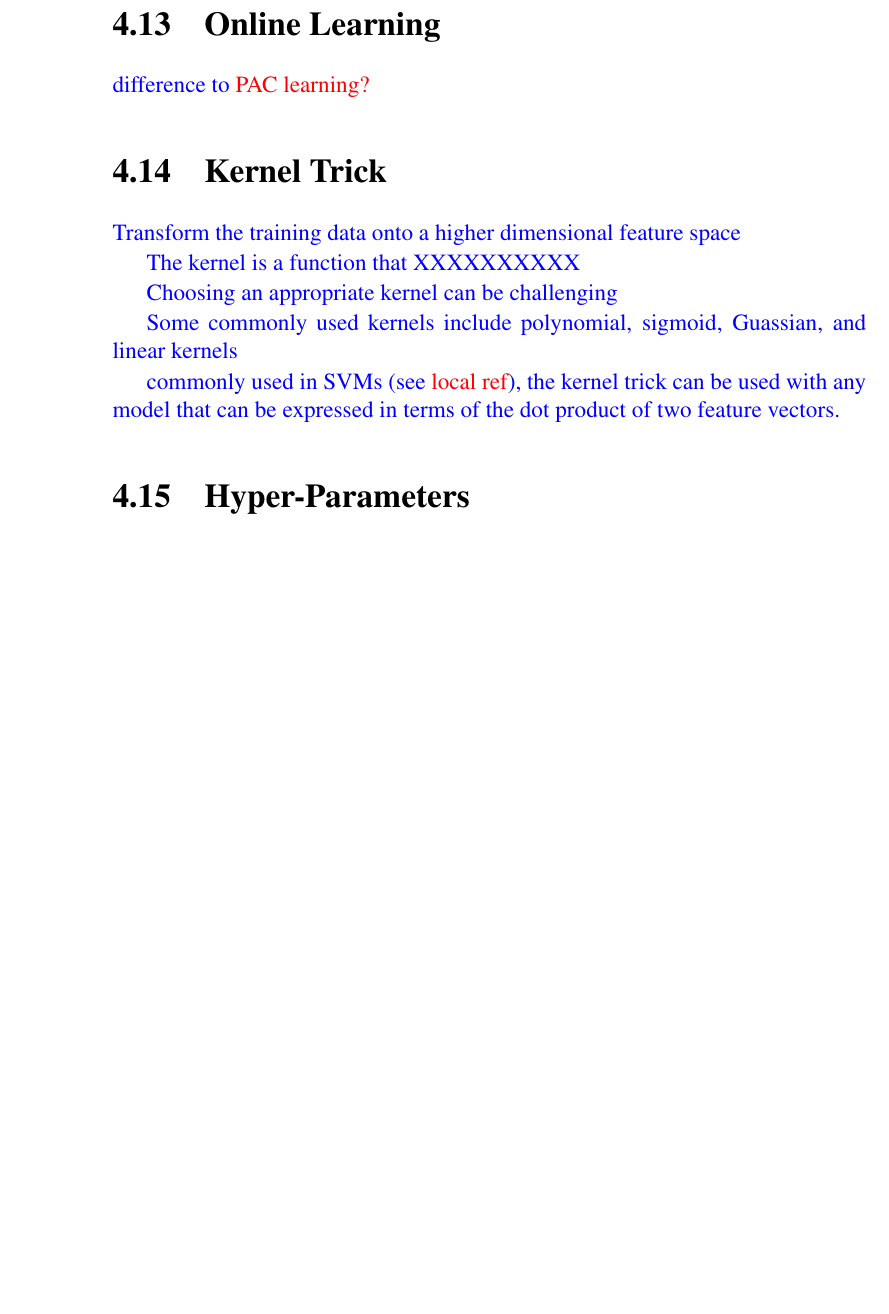
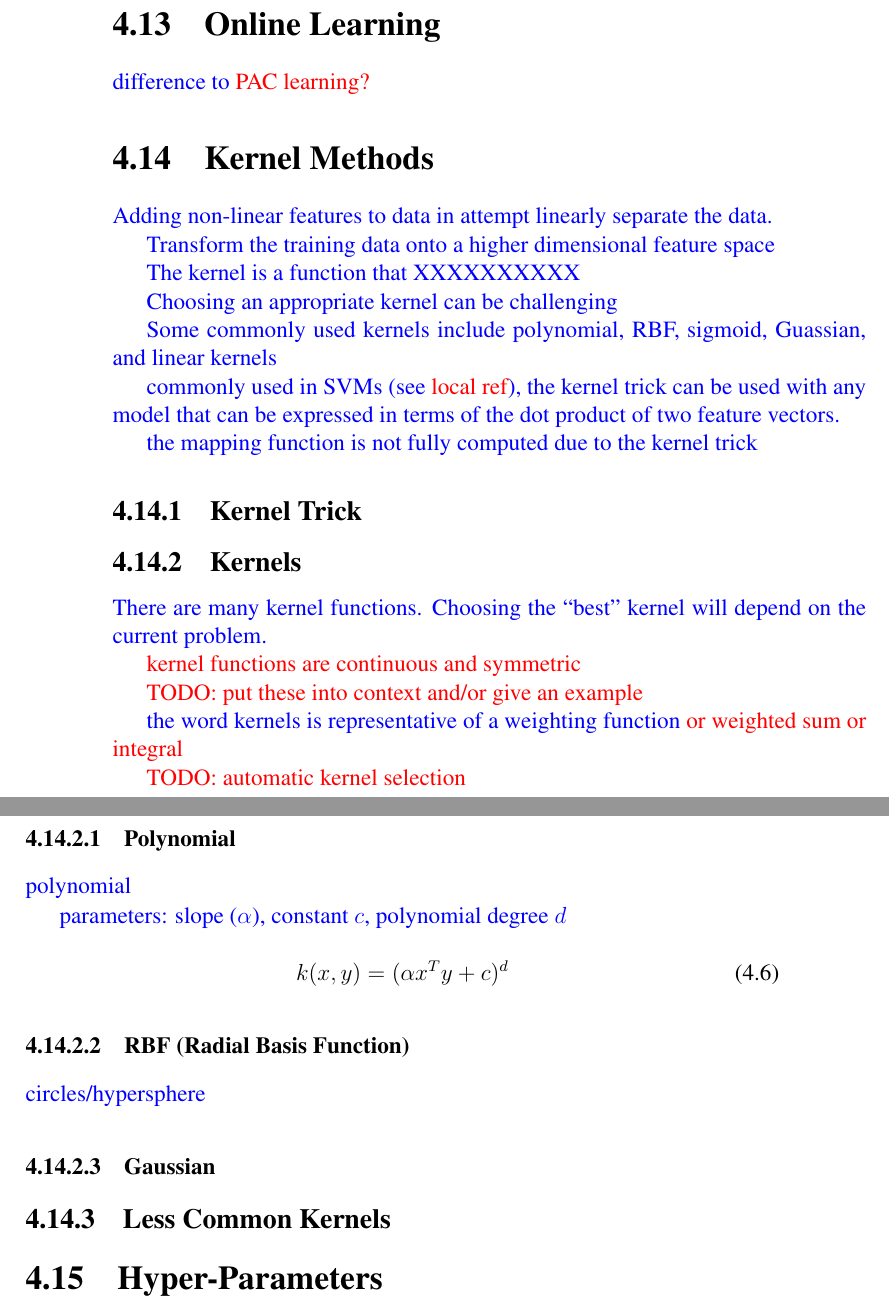
Before and after one commit to JackBurdick/teaching_a_computer_to_fish, a LaTeX thesis (latex_guidebook/main.tex, which reads latex_guidebook/basics.tex): part of page 50 of 180 before the commit and two parts of pages 50 and 51 of 182 after it, the two joined at a grey line, cut so that both start at the same text, the shorter picture padded with empty space. Compiled offline with pdfLaTeX.

Commit message:
TCF: minor content update kernel methods

```diff
--- a/latex_guidebook/basics.tex
+++ b/latex_guidebook/basics.tex
@@ -312,7 +312,12 @@ One-versus-one (OvO) -- train a binary classifier for every pair
 
 
 
-\section{Kernel Trick}
+\section{Kernel Methods}
+\label{sec:kernel_trick}
+
+\textcolor{blue}{Adding non-linear features to data in attempt linearly separate the data.}
+
+ %Adding non-linear features is a powerful method for allowing linear methods to separate non-linear data. However, which features, combinations of features, and types of features is often not easily known. And adding may of these features may become computationally limiting
 
 \textcolor{blue}{Transform the training data onto a higher dimensional feature space}
 
@@ -322,10 +327,62 @@ One-versus-one (OvO) -- train a binary classifier for every pair
 
 \textcolor{blue}{Choosing an appropriate kernel can be challenging}
 
+% computing the distance (scalar products) of data points for the expanded feature representation --- but doesn't compute the expansion
+
 % see p180[168] of mastering ML w/SKL for more on kernels
-\textcolor{blue}{Some commonly used kernels include polynomial, sigmoid, Guassian, and linear kernels}
+\textcolor{blue}{Some commonly used kernels include polynomial, RBF, sigmoid, Guassian, and linear kernels}
 
 \textcolor{blue}{commonly used in SVMs (see \textcolor{red}{local ref}), the kernel trick can be used with any model that can be expressed in terms of the dot product of two feature vectors.}
+
+\textcolor{blue}{the mapping function is not fully computed due to the kernel trick}
+
+\subsection{Kernel Trick}
+
+\subsection{Kernels}
+
+\textcolor{blue}{There are many kernel functions. Choosing the ``best'' kernel will depend on the current problem.}
+
+\textcolor{red}{kernel functions are continuous and symmetric}
+
+\textcolor{red}{TODO: put these into context and/or give an example}
+
+\textcolor{blue}{the word kernels is representative of a weighting function \textcolor{red}{or weighted sum or integral}}
+
+
+% https://data-flair.training/blogs/svm-kernel-functions/
+% http://crsouza.com/2010/03/17/kernel-functions-for-machine-learning-applications/
+
+\textcolor{red}{TODO: automatic kernel selection}
+
+\subsubsection{Polynomial}
+
+\textcolor{blue}{polynomial}
+
+\textcolor{blue}{parameters: slope ($\alpha$), constant $c$, polynomial degree $d$}
+\begin{equation}
+{k(x, y) = (\alpha x^T y + c)^d}
+\label{eq:kernel_polynomial_eq}
+\end{equation}
+% TODO: double check
+
+\subsubsection{RBF (Radial Basis Function)}
+
+\textcolor{blue}{circles/hypersphere}
+
+\subsubsection{Gaussian}
+
+
+\subsection{Less Common Kernels}
+
+
+
+%\subsubsection{Laplace RBF}
+
+%\subsubsection{Hyperbolic Tangent}
+
+%\subsubsection{ANOVA Radial Basis Kernel}
+
+%\subsubsection{Sigmoid}
 
 %%%%%%%%%%%%%%%%%%% Hyper-parameters
 \input{./nested/basics/hyperparams}
```
Also changed, not shown: latex_guidebook/fit_somewhere.tex (+0 -1 lines), latex_guidebook/nested/basics/data_type_considerations.tex (+1 -1 lines), latex_guidebook/tensorflow/regularization.tex (+3 -1 lines), latex_guidebook/main.ind, 2 other files.
